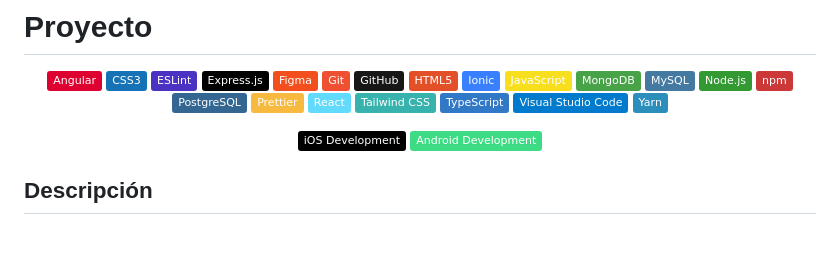
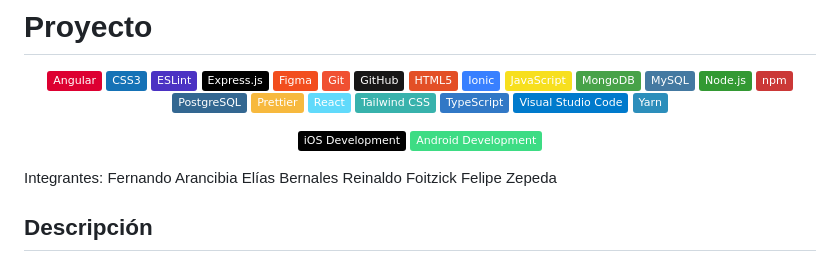
Before and after one commit to EldritchBear/proyecto-web, a Markdown page: README.md, the part around the change. Drawn GitHub-style; badges without logos; blank space fills up the shorter version.

```diff
--- a/README.md
+++ b/README.md
@@ -7,6 +7,11 @@
 [![ios-development-badge-sm]][ios-development-web] [![android-development-badge-sm]][android-development-web]
 
 </div>
+
+Integrantes: Fernando Arancibia
+             Elías Bernales
+             Reinaldo Foitzick
+             Felipe Zepeda
 
 ## Descripción
 
```
